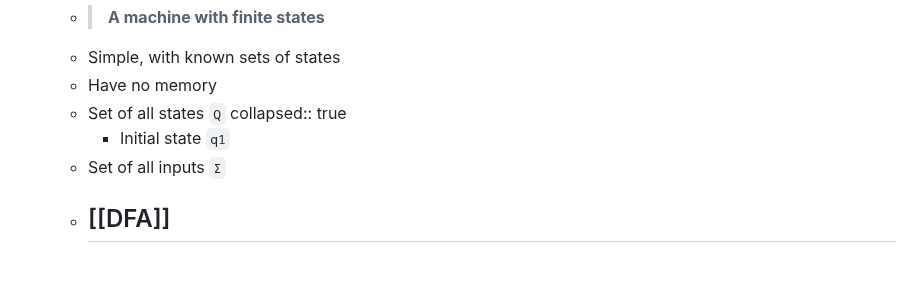
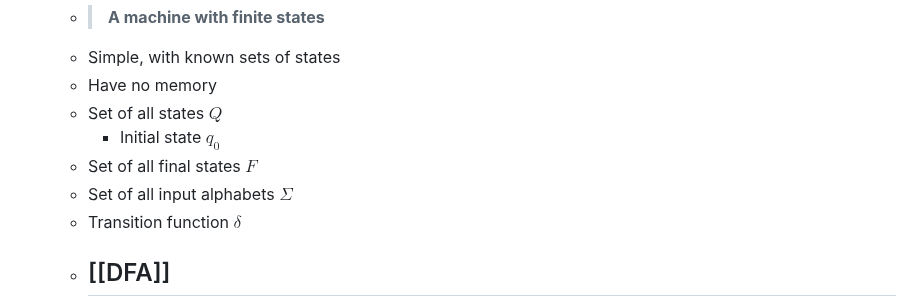
Before and after one commit to soyart/notes, a Markdown page: pages/Theory of computation.md, the part around one of its changes. Drawn GitHub-style; blank space fills up the shorter version.

```diff
--- a/pages/Theory of computation.md
+++ b/pages/Theory of computation.md
@@ -57,10 +65,11 @@
 	- > **A machine with finite states**
 	- Simple, with known sets of states
 	- Have no memory
-	- Set of all states `Q`
-	  collapsed:: true
-		- Initial state `q1`
-	- Set of all inputs `Σ`
+	- Set of all states $Q$
+		- Initial state $q_0$
+	- Set of all final states $F$
+	- Set of all input alphabets $\Sigma$
+	- Transition function $\delta$
 	- ## [[DFA]]
 		- A [[FSM]] with **no outputs**
 		- **The transition table cells must be fully populated**
```
Also changed, not shown: other parts of pages/Theory of computation.md (+29 -21 lines).
